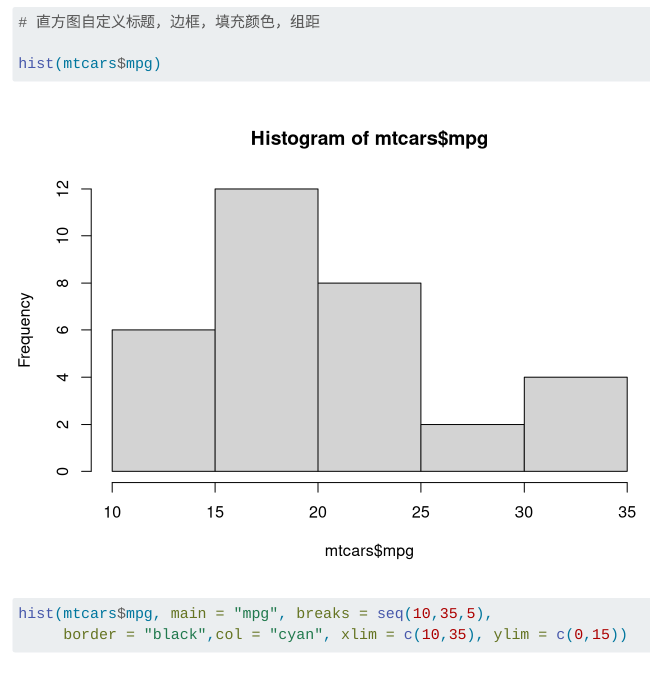
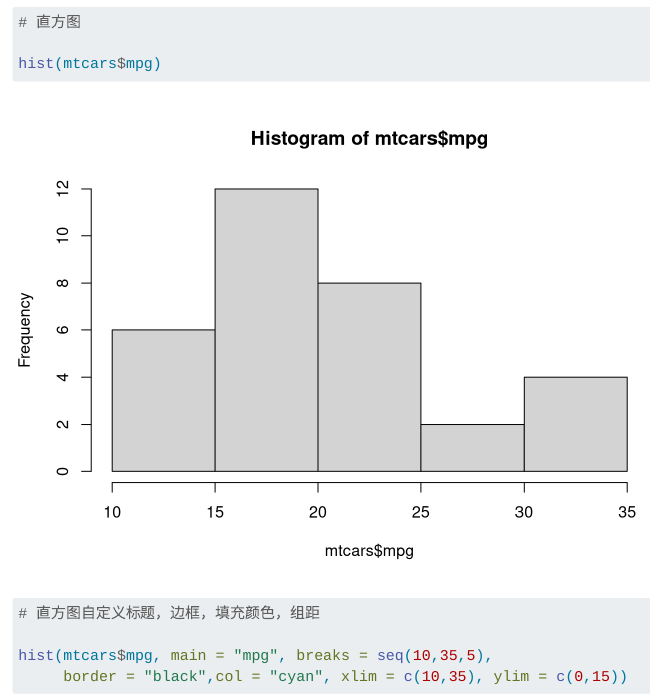
Before and after one commit to lizongzhang/r25, a Quarto document (L1code.qmd): the page in a window 1100 px wide, from 7220 px down. Rendered offline with R 4.5, knitr and Pandoc in place of Quarto, with nearby package versions; code that draws random numbers runs with fixed seeds of ours; menus at the side of the page are left out.

Commit message:
modify code 1

```diff
--- a/L1code.qmd
+++ b/L1code.qmd
@@ -149,9 +149,12 @@ boxplot(mtcars$mpg)
 boxplot(mtcars$mpg, main = "mpg",
         border = "gray", col = "cyan", horizontal = TRUE)
 
-# 直方图自定义标题，边框，填充颜色，组距
+# 直方图
 
 hist(mtcars$mpg)
+
+
+# 直方图自定义标题，边框，填充颜色，组距
 
 hist(mtcars$mpg, main = "mpg", breaks = seq(10,35,5),
      border = "black",col = "cyan", xlim = c(10,35), ylim = c(0,15))
```
Also changed, not shown: docs/search.json, mtcars.xlsx, 1 other file.
